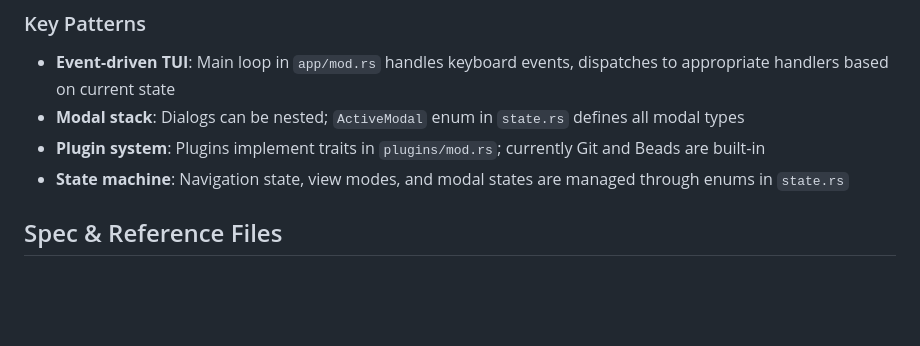
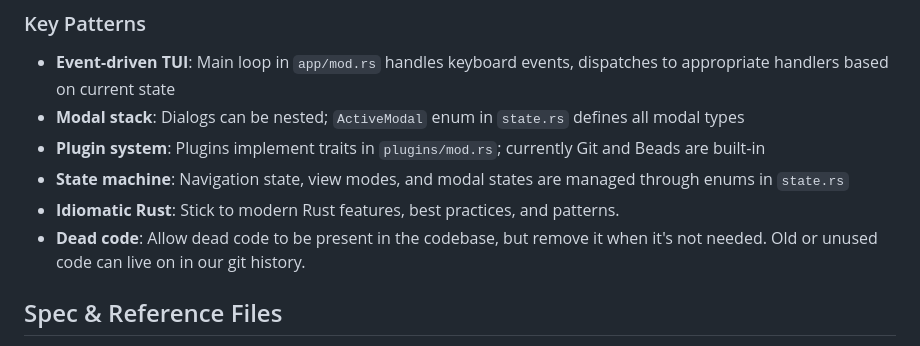
Before and after one commit to thrashr888/QDOS, a Markdown page: CLAUDE.md, the part around one of its changes. GitHub-like rendering; blank space fills up the shorter version.

Commit message:
Add idiomatic Rust practices and dead code guidelines to CLAUDE.md
- Emphasize adherence to modern Rust features and best practices.
- Allow dead code in the codebase, with a reminder to remove it when unnecessary.

This update enhances the documentation for better code quality and maintainability.

```diff
--- a/CLAUDE.md
+++ b/CLAUDE.md
@@ -52,6 +52,8 @@ src/
 - **Modal stack**: Dialogs can be nested; `ActiveModal` enum in `state.rs` defines all modal types
 - **Plugin system**: Plugins implement traits in `plugins/mod.rs`; currently Git and Beads are built-in
 - **State machine**: Navigation state, view modes, and modal states are managed through enums in `state.rs`
+- **Idiomatic Rust**: Stick to modern Rust features, best practices, and patterns.
+- **Dead code**: Allow dead code to be present in the codebase, but remove it when it's not needed. Old or unused code can live on in our git history.
 
 ## Spec & Reference Files
 
```
Also changed, not shown: other parts of CLAUDE.md (+1 -0 lines).
